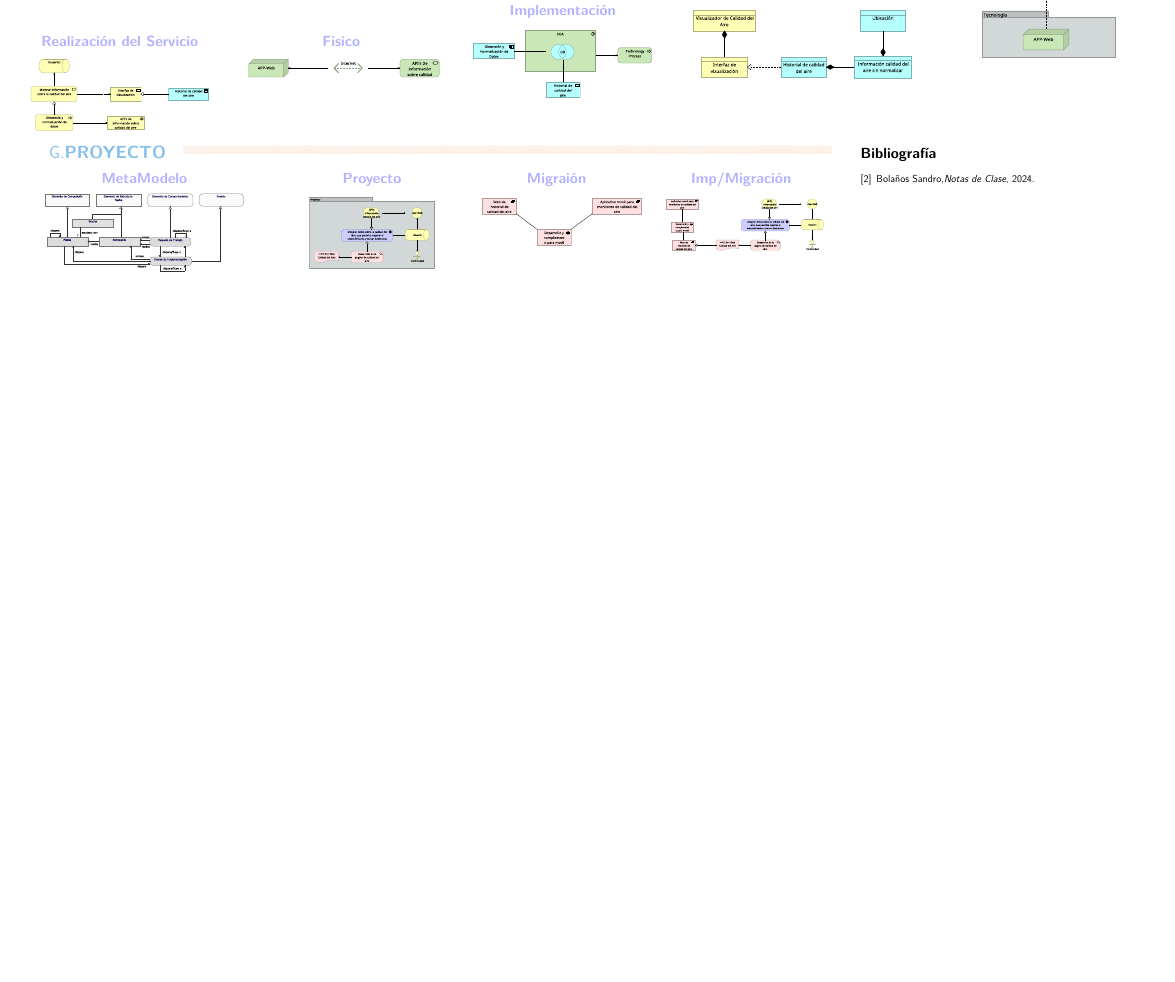
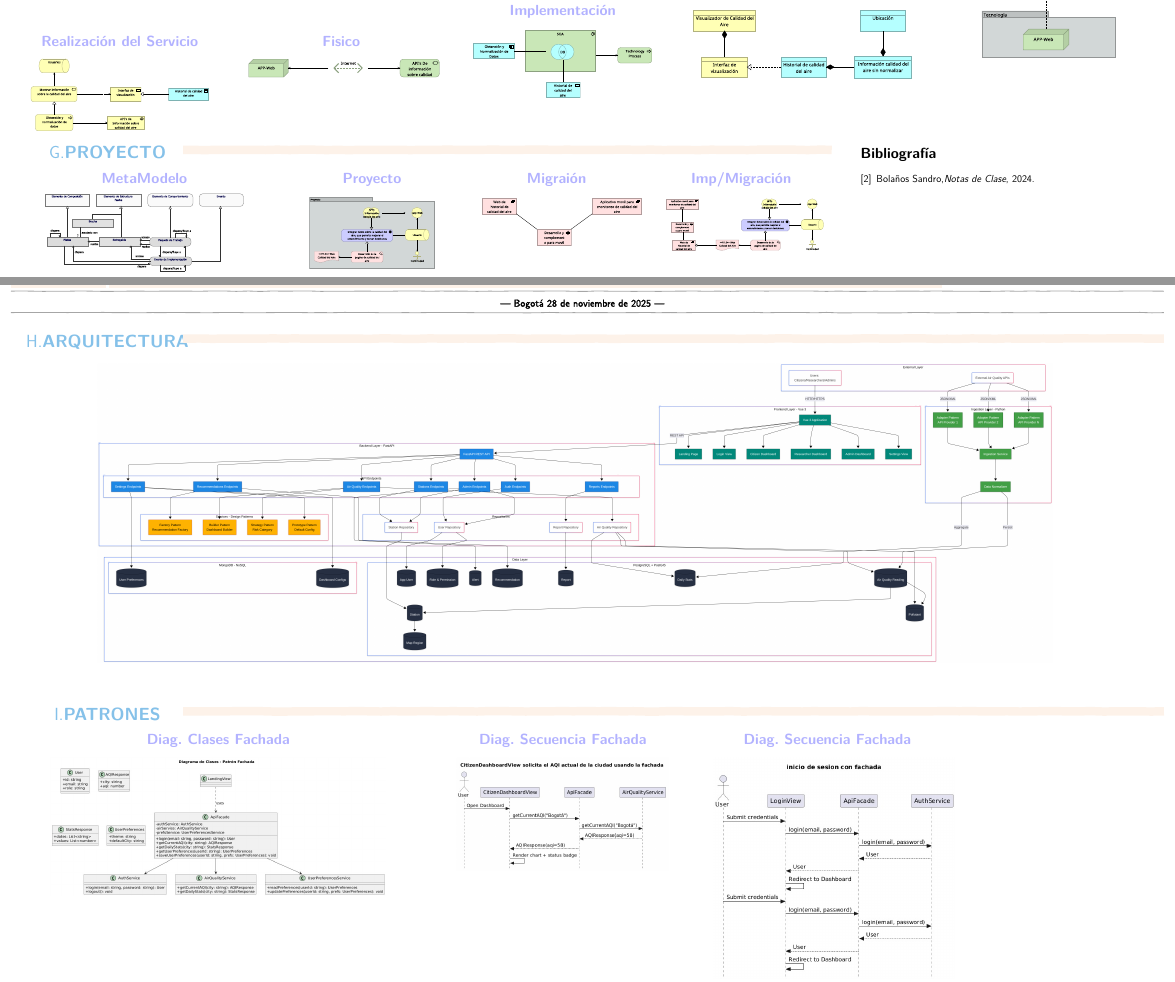
Before and after one commit to DarcanoS/Group-of-patterns, a LaTeX document (Poster/poster.tex, which reads Poster/arquitectura/cuatro.tex): part of page 3 of 3 before the commit and two parts of pages 3 and 4 of 5 after it, the two joined at a grey line, cut so that both start at the same text, the shorter picture padded with empty space. Compiled offline with XeLaTeX.

Commit message:
feat: agregar archivos de arquitectura y diagramas de patrones al poster

```diff
--- /dev/null
+++ b/Poster/arquitectura/cuatro.tex
@@ -0,0 +1,132 @@
+\begin{NuevaPagina}{64}{94}{show1}
+	%------------------------------CABECERA----------------------------
+	\CabeceraDePoster{\MATERIA}
+	\begin{NuevoParrafo}{0}{76}[18][6]
+		\begin{Marco}[\LineaSupC][\LineaInfC][\LineaIzqC][\LineaDerC][CBlanco]
+			\autores{Sergio Cardenas - Cod:20192020126}{Stivel Pinilla - Cod:20191020024}{Juan Mancera - Cod:20171020047}
+		\end{Marco}
+	\end{NuevoParrafo}
+	%-------------------------------DIVISION--------------------------
+	\CiudadFechaVolumen
+	%----------------------------ARQUITECTURA GENERAL------------------------
+	\CabeceraDeSubSeccionConAnchoN{9}{0}{14}{80}{ARQUITECTURA}{CTDiario}{CCDiario}
+	\begin{NuevoParrafo}{11}{6}[80][28]
+		\begin{Marco}[\LineaSupC][\LineaInfC][\LineaIzqC][\LineaDerC][CBlanco]
+			\vspace{2pt}
+			\begin{center}
+				\includegraphics[width=\textwidth,height=1\AltoP,keepaspectratio]{\RCR/patrones/arquitectura_completa.png}
+			\end{center}
+		\end{Marco}
+	\end{NuevoParrafo}
+	% %----------------PATRONES------------------------------------------
+	\CabeceraDeSubSeccionConAnchoN{39}{0}{14}{80}{PATRONES}{CTDiario}{CCDiario}
+	\begin{NuevoParrafo}{41}{0}[34][21]
+		\begin{Marco}[\LineaSupC][\LineaInfC][\LineaIzqC][\LineaDerC][CBlanco]
+			\subseccionC{Diag. Clases Fachada}%{CTSeccionPrimeraPlana}{CCSeccionPrimeraPlana}
+			\centering\includegraphics[scale=0.3]{\RCR/patrones/fachada_front_clases.jpeg}
+		\end{Marco}
+	\end{NuevoParrafo}
+
+	\begin{NuevoParrafo}{41}{34}[22][21]
+		\begin{Marco}[\LineaSupC][\LineaInfC][\LineaIzqC][\LineaDerC][CBlanco]
+			\subseccionC{Diag. Secuencia Fachada}%{CTSeccionPrimeraPlana}{CCSeccionPrimeraPlana}
+			\centering\includegraphics[scale=0.4]{\RCR/patrones/fachada_front_secuencia.jpeg}
+		\end{Marco}
+	\end{NuevoParrafo}
+
+	\begin{NuevoParrafo}{41}{56}[21][21]
+		\begin{Marco}[\LineaSupC][\LineaInfC][\LineaIzqC][\LineaDerC][CBlanco]
+			\subseccionC{Diag. Secuencia Fachada}%{CTSeccionPrimeraPlana}{CCSeccionPrimeraPlana}
+			\centering\includegraphics[scale=0.5]{\RCR/patrones/fachada_front_secuencia_2.jpeg}
+		\end{Marco}
+	\end{NuevoParrafo}
+
+	% \begin{NuevoParrafo}{43}{0}[18][9]
+	% 	\begin{Marco}[\LineaSupC][\LineaInfC][\LineaIzqC][\LineaDerC][CBlanco]
+	% 		\subseccionC{\PVRSe}%{CTSeccionPrimeraPlana}{CCSeccionPrimeraPlana}
+	% 		\centering\includegraphics[scale=0.4]{\RCR/tecnologia/Realizacion_Servicio.pdf}
+
+	% 	\end{Marco}
+	% \end{NuevoParrafo}
+
+	% \begin{NuevoParrafo}{43}{18}[18][9]
+	% 	\begin{Marco}[\LineaSupC][\LineaInfC][\LineaIzqC][\LineaDerC][CBlanco]
+	% 		\subseccionC{\PVFis}%{CTSeccionPrimeraPlana}{CCSeccionPrimeraPlana}
+	% 		\centering\includegraphics[scale=0.52]{\RCR/tecnologia/Fisico.pdf}
+	% 	\end{Marco}
+	% \end{NuevoParrafo}
+
+
+	% \begin{NuevoParrafo}{39}{36}[18][13]
+	% 	\begin{Marco}[\LineaSupC][\LineaInfC][\LineaIzqC][\LineaDerC][CBlanco]
+	% 		\subseccionC{\PVDIm}%{CTSeccionPrimeraPlana}{CCSeccionPrimeraPlana}
+	% 		\centering\includegraphics[scale=0.45]{\RCR/tecnologia/Despliegue.pdf}
+	% 	\end{Marco}
+	% \end{NuevoParrafo}
+	% \begin{NuevoParrafo}{39}{54}[21][13]
+	% 	\begin{Marco}[\LineaSupC][\LineaInfC][\LineaIzqC][\LineaDerC][CBlanco]
+	% 		\subseccionC{\PVEIn}%{CTSeccionPrimeraPlana}{CCSeccionPrimeraPlana}
+	% 		\centering\includegraphics[scale=0.6]{\RCR/tecnologia/Informacion.pdf}
+	% 	\end{Marco}
+	% \end{NuevoParrafo}
+
+	% \begin{NuevoParrafo}{27}{75}[19][25]
+	% 	\begin{Marco}[\LineaSupC][\LineaInfC][\LineaIzqC][\LineaDerC][CBlanco]
+	% 		\subseccionC{\PVCap}%{CTSeccionPrimeraPlana}{CCSeccionPrimeraPlana}
+	% 		\centering\includegraphics[scale=0.6]{\RCR/tecnologia/Capas.pdf}
+	% 	\end{Marco}
+	% \end{NuevoParrafo}
+
+	% %----------------CAPA DE PROYECTO------------------------------------------
+	% \CabeceraDeSubSeccionConAnchoN{52}{0}{14}{53}{PROYECTO}{CTDiario}{CCDiario}
+	% \begin{NuevoParrafo}{54}{0}[22][9]
+	% 	\begin{Marco}[\LineaSupC][\LineaInfC][\LineaIzqC][\LineaDerC][CBlanco]
+	% 		\subseccionC{MetaModelo}%{CTSeccionPrimeraPlana}{CCSeccionPrimeraPlana}
+	% 		\centering\includegraphics[scale=0.4]{\RMe MetaImplementacion.pdf}
+	% 	\end{Marco}
+	% \end{NuevoParrafo}
+
+	% \begin{NuevoParrafo}{54}{22}[15][9]
+	% 	\begin{Marco}[\LineaSupC][\LineaInfC][\LineaIzqC][\LineaDerC][CBlanco]
+	% 		\subseccionC{\PVPry}%{CTSeccionPrimeraPlana}{CCSeccionPrimeraPlana}
+	% 		\centering\includegraphics[scale=0.32]{\RCR/proyecto/Proyecto.pdf}
+	% 	\end{Marco}
+	% \end{NuevoParrafo}
+	% \begin{NuevoParrafo}{54}{37}[15][9]
+	% 	\begin{Marco}[\LineaSupC][\LineaInfC][\LineaIzqC][\LineaDerC][CBlanco]
+	% 		\subseccionC{\PVMig}%{CTSeccionPrimeraPlana}{CCSeccionPrimeraPlana}
+	% 		\centering\includegraphics[scale=0.45]{\RCR/proyecto/Migracion.pdf}
+	% 	\end{Marco}
+	% \end{NuevoParrafo}
+	% \begin{NuevoParrafo}{54}{52}[15][9]
+	% 	\begin{Marco}[\LineaSupC][\LineaInfC][\LineaIzqC][\LineaDerC][CBlanco]
+	% 		\subseccionC{\PVImM}%{CTSeccionPrimeraPlana}{CCSeccionPrimeraPlana}
+	% 		\centering\includegraphics[scale=0.3]{\RCR/proyecto/Implementacion_Migracion.pdf}
+	% 	\end{Marco}
+	% \end{NuevoParrafo}
+	% \begin{NuevoParrafo}{52}{68}[26][11]
+	% 	\begin{Marco}[\LineaSupC][\LineaInfC][\LineaIzqC][\LineaDerC][CBlanco]
+	% 	 {\Large\centering \textbf{Bibliografía}}
+	% 	 \vspace{-30pt}
+	% 	 \renewcommand{\bibfont}{\normalfont\small}
+	% 	 \printbibliography[title={Libros/Artículos}]
+	% 	 %-------------------------------------------
+	% 	 \let\oldthebibliography=\thebibliography
+	% 	 \let\oldendthebibliography=\endthebibliography
+	% 	 \renewenvironment{thebibliography}[1]{
+	% 	 	\oldthebibliography{#1}
+	% 	 	\setcounter{enumiv}{1} % cambie
+	% 	 }{\oldendthebibliography}
+	% 	 %-------------------------------------------
+	% 	 %\vspace{-30pt}
+	% 	 \begin{thebibliography}{9}
+	% 	 	\bibitem{Bol24}
+	% 	 	Bolaños Sandro,\textit{Notas de Clase}, 2024.
+	% 	 	% \bibitem{OG24}
+	% 	 	% {OG}, Archimate, \url{//www.opengroup.org/archimate-forum}, 2024,
+	% 	 	% Online, accessed \today
+	% 	 \end{thebibliography}
+	% 	\end{Marco}
+	% \end{NuevoParrafo}
+
+\end{NuevaPagina}
```
Also changed, not shown: Poster/arquitectura/cinco.tex (added, +140 -0 lines), Poster/poster.tex (+2 -0 lines), Poster/imgs/caso_real/patrones/arquitectura_completa.png (added), Poster/imgs/caso_real/patrones/builder_back_clases.png (added), Poster/imgs/caso_real/patrones/builder_back_secuencia.png (added), Poster/imgs/caso_real/patrones/estrategy_back_clases.png (added), Poster/imgs/caso_real/patrones/estrategy_back_secuencia.png (added), Poster/imgs/caso_real/patrones/fachada_front_clases.jpeg (added), Poster/imgs/caso_real/patrones/fachada_front_secuencia.jpeg (added), Poster/imgs/caso_real/patrones/fachada_front_secuencia_2.jpeg (added), Poster/imgs/caso_real/patrones/factory_back_clases.png (added), Poster/imgs/caso_real/patrones/factory_back_secuencia.png (added), Poster/imgs/caso_real/patrones/prototype_back_clases.png (added), Poster/imgs/caso_real/patrones/prototype_back_secuencia.png (added).
